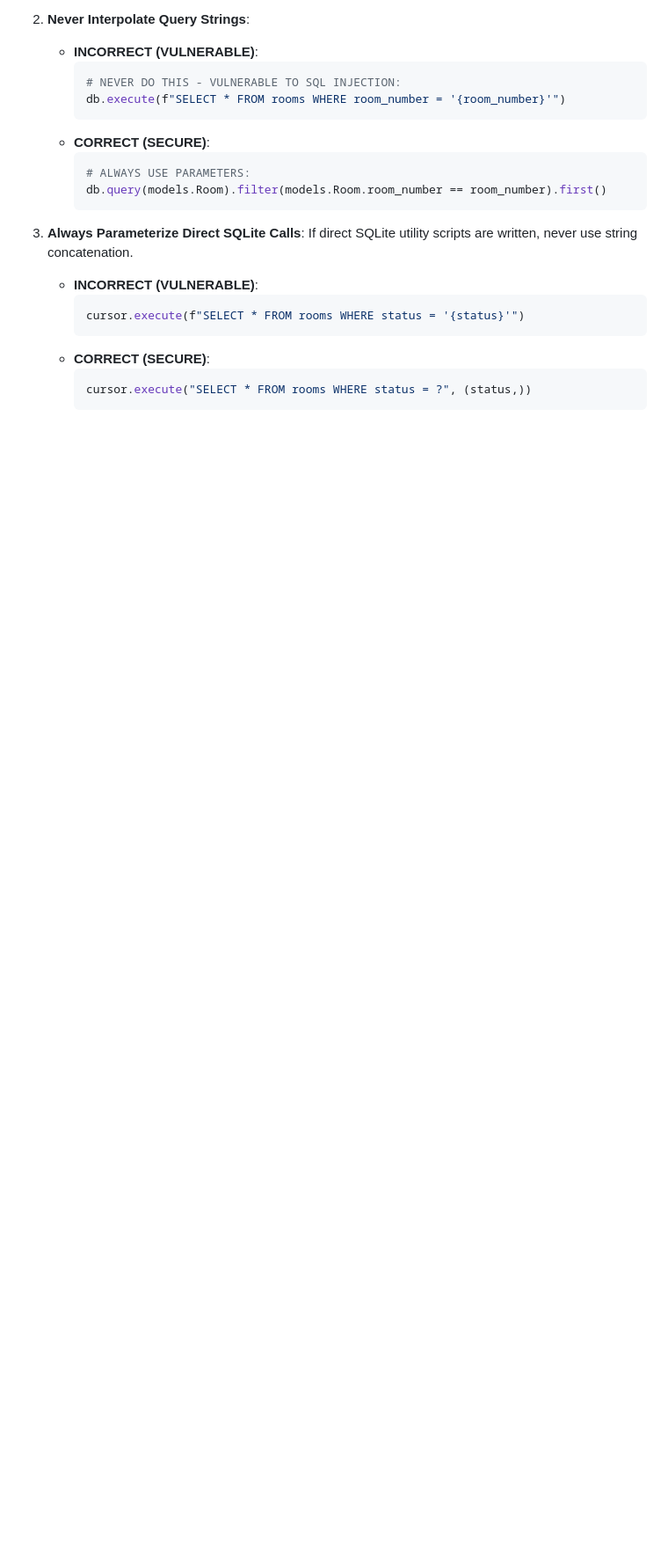
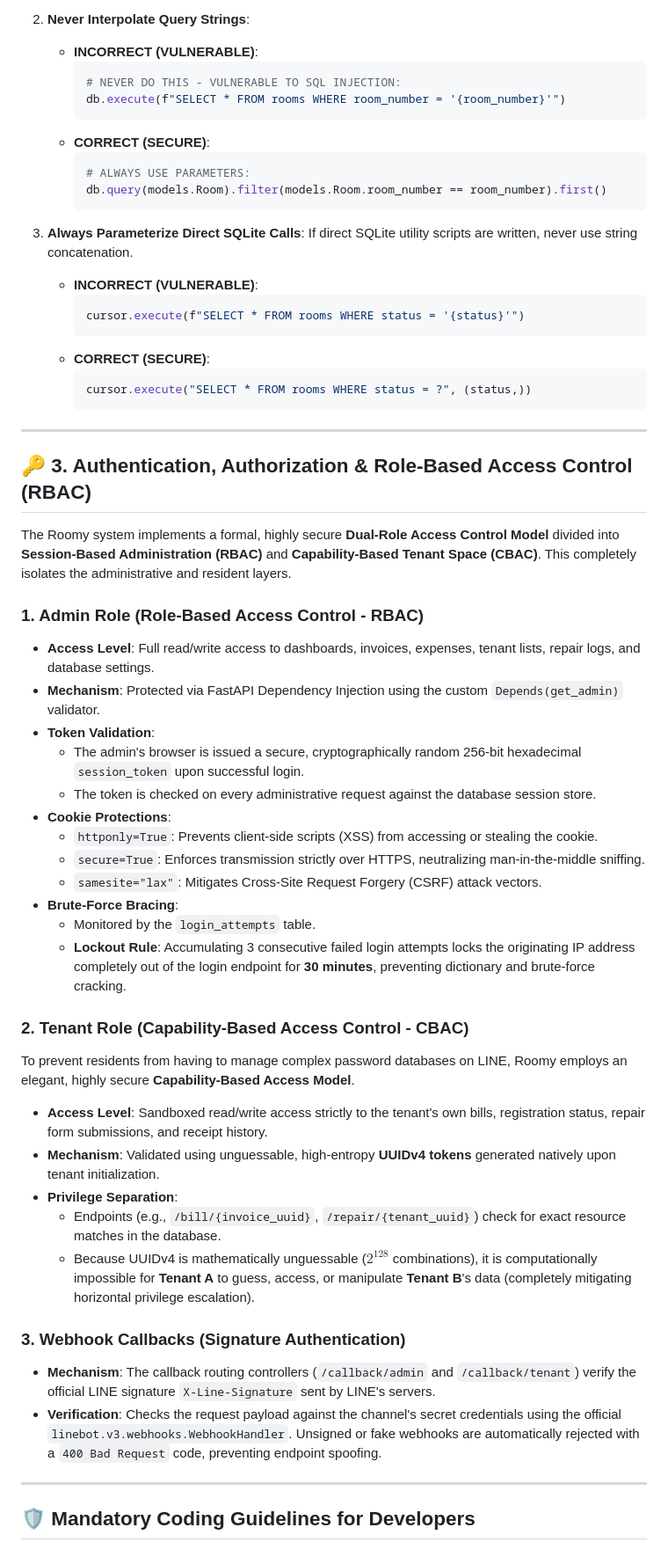
Before and after one commit to soemsri/Roomy, a Markdown page: SECURITY_AUDIT.md, the part around the change. Shown: that part at 88% size. Drawn GitHub-style; blank space fills up the shorter version.

````diff
--- a/SECURITY_AUDIT.md
+++ b/SECURITY_AUDIT.md
@@ -75,3 +75,39 @@ To maintain this standard of security as the Roomy project grows, future develop
      ```python
      cursor.execute("SELECT * FROM rooms WHERE status = ?", (status,))
      ```
+
+---
+
+## 🔑 3. Authentication, Authorization & Role-Based Access Control (RBAC)
+
+The Roomy system implements a formal, highly secure **Dual-Role Access Control Model** divided into **Session-Based Administration (RBAC)** and **Capability-Based Tenant Space (CBAC)**. This completely isolates the administrative and resident layers.
+
+### 1. Admin Role (Role-Based Access Control - RBAC)
+* **Access Level**: Full read/write access to dashboards, invoices, expenses, tenant lists, repair logs, and database settings.
+* **Mechanism**: Protected via FastAPI Dependency Injection using the custom `Depends(get_admin)` validator.
+* **Token Validation**:
+  - The admin's browser is issued a secure, cryptographically random 256-bit hexadecimal `session_token` upon successful login.
+  - The token is checked on every administrative request against the database session store.
+* **Cookie Protections**:
+  - `httponly=True`: Prevents client-side scripts (XSS) from accessing or stealing the cookie.
+  - `secure=True`: Enforces transmission strictly over HTTPS, neutralizing man-in-the-middle sniffing.
+  - `samesite="lax"`: Mitigates Cross-Site Request Forgery (CSRF) attack vectors.
+* **Brute-Force Bracing**:
+  - Monitored by the `login_attempts` table.
+  - **Lockout Rule**: Accumulating 3 consecutive failed login attempts locks the originating IP address completely out of the login endpoint for **30 minutes**, preventing dictionary and brute-force cracking.
+
+### 2. Tenant Role (Capability-Based Access Control - CBAC)
+To prevent residents from having to manage complex password databases on LINE, Roomy employs an elegant, highly secure **Capability-Based Access Model**.
+* **Access Level**: Sandboxed read/write access strictly to the tenant's own bills, registration status, repair form submissions, and receipt history.
+* **Mechanism**: Validated using unguessable, high-entropy **UUIDv4 tokens** generated natively upon tenant initialization.
+* **Privilege Separation**:
+  - Endpoints (e.g., `/bill/{invoice_uuid}`, `/repair/{tenant_uuid}`) check for exact resource matches in the database.
+  - Because UUIDv4 is mathematically unguessable ($2^{128}$ combinations), it is computationally impossible for **Tenant A** to guess, access, or manipulate **Tenant B**'s data (completely mitigating horizontal privilege escalation).
+
+### 3. Webhook Callbacks (Signature Authentication)
+* **Mechanism**: The callback routing controllers (`/callback/admin` and `/callback/tenant`) verify the official LINE signature `X-Line-Signature` sent by LINE's servers.
+* **Verification**: Checks the request payload against the channel's secret credentials using the official `linebot.v3.webhooks.WebhookHandler`. Unsigned or fake webhooks are automatically rejected with a `400 Bad Request` code, preventing endpoint spoofing.
+
+---
+
+## 🛡️ Mandatory Coding Guidelines for Developers
````
